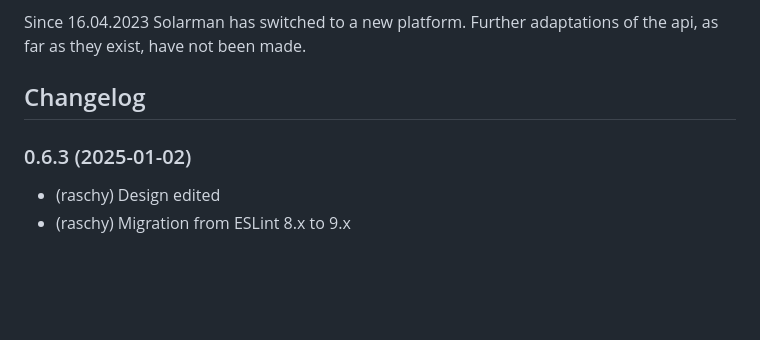
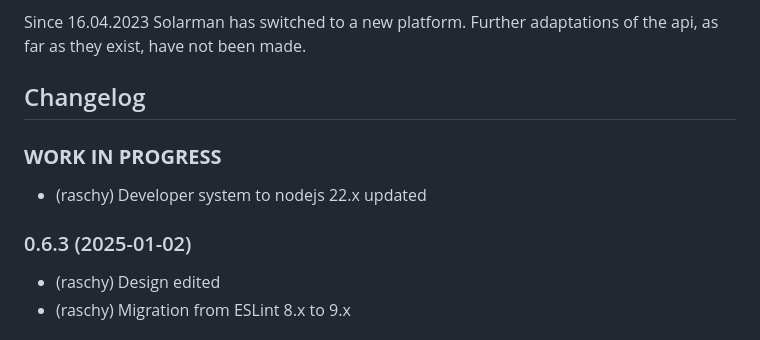
Before and after one commit to raschy/ioBroker.solarmanpv, a Markdown page: README.md, the part around the change. Rendered like a GitHub page; blank space fills up the shorter version.

Commit message:
Developer system to nodejs 22.x

```diff
--- a/README.md
+++ b/README.md
@@ -53,8 +53,10 @@ adaptations of the api, as far as they exist, have not been made.
 	Placeholder for the next version (at the beginning of the line):
 	### **WORK IN PROGRESS**
 -->
+### **WORK IN PROGRESS**
+* (raschy) Developer system to nodejs 22.x updated
+
 ### 0.6.3 (2025-01-02)
-
 * (raschy) Design edited
 * (raschy) Migration from ESLint 8.x to 9.x
 
```
